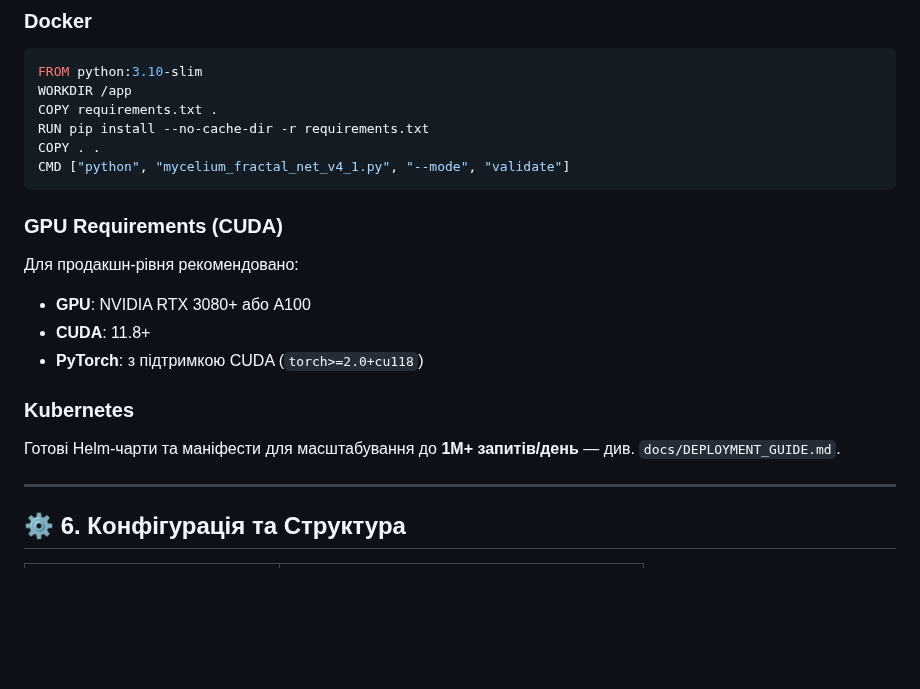
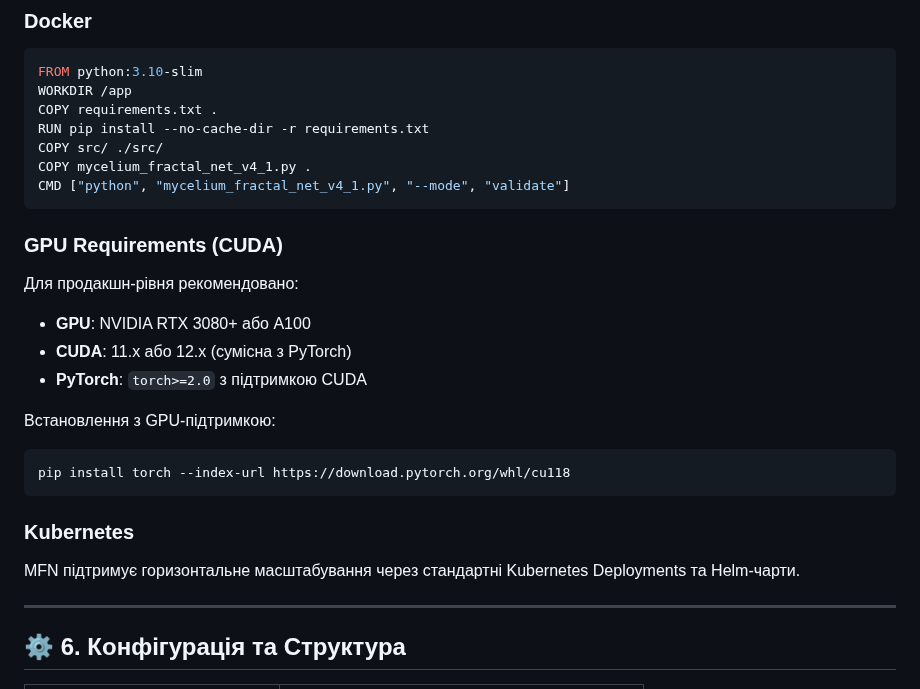
Before and after one commit to neuron7x/mycelium-fractal-net, a Markdown page: README.md, the part around the change. Drawn GitHub-style; blank space fills up the shorter version.

Commit message:
Fix code review issues in README.md (Docker and CUDA sections)
Co-authored-by: neuron7x <206596321+neuron7x@users.noreply.github.com>

````diff
--- a/README.md
+++ b/README.md
@@ -155,7 +155,8 @@ FROM python:3.10-slim
 WORKDIR /app
 COPY requirements.txt .
 RUN pip install --no-cache-dir -r requirements.txt
-COPY . .
+COPY src/ ./src/
+COPY mycelium_fractal_net_v4_1.py .
 CMD ["python", "mycelium_fractal_net_v4_1.py", "--mode", "validate"]
 ```
 
@@ -163,12 +164,17 @@ CMD ["python", "mycelium_fractal_net_v4_1.py", "--mode", "validate"]
 
 Для продакшн-рівня рекомендовано:
 - **GPU**: NVIDIA RTX 3080+ або A100
-- **CUDA**: 11.8+
-- **PyTorch**: з підтримкою CUDA (`torch>=2.0+cu118`)
+- **CUDA**: 11.x або 12.x (сумісна з PyTorch)
+- **PyTorch**: `torch>=2.0` з підтримкою CUDA
+
+Встановлення з GPU-підтримкою:
+```bash
+pip install torch --index-url https://download.pytorch.org/whl/cu118
+```
 
 ### Kubernetes
 
-Готові Helm-чарти та маніфести для масштабування до **1M+ запитів/день** — див. `docs/DEPLOYMENT_GUIDE.md`.
+MFN підтримує горизонтальне масштабування через стандартні Kubernetes Deployments та Helm-чарти.
 
 -----
 
````
